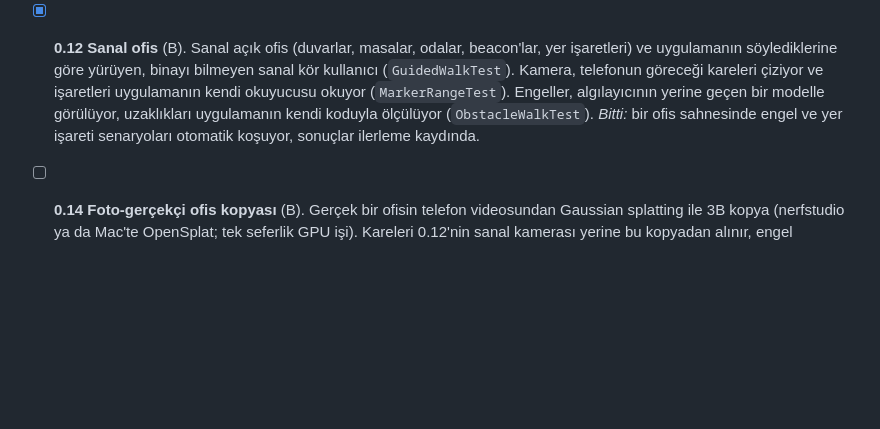
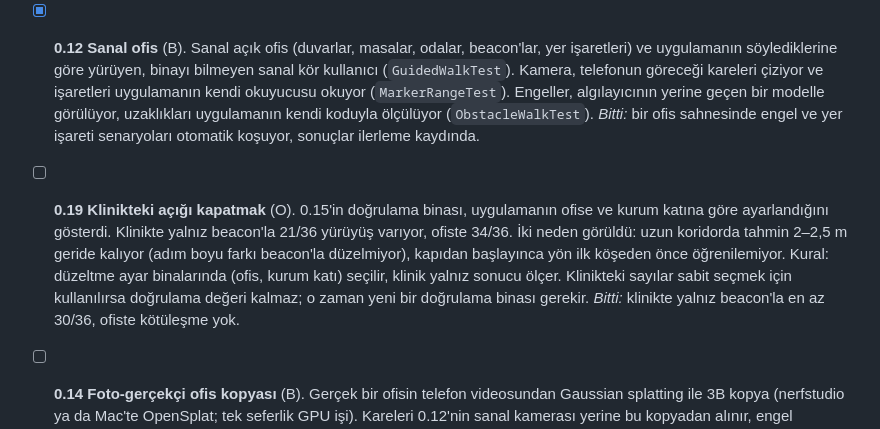
Before and after one commit to bedirhantong/Umay, a Markdown page: docs/YOL_HARITASI.md, the part around the change. GitHub-like rendering; blank space fills up the shorter version.

Commit message:
Roadmap: close the gap the held-out clinic showed (0.19)
Co-Authored-By: Claude Opus 5.5 <noreply@anthropic.com>

```diff
--- a/docs/YOL_HARITASI.md
+++ b/docs/YOL_HARITASI.md
@@ -198,6 +198,15 @@ Yeni bir şeye geçmeden, yazılmış ama doğrulanmamış işi gerçeğe bağla
   (`ObstacleWalkTest`).
   *Bitti:* bir ofis sahnesinde engel ve yer işareti senaryoları
   otomatik koşuyor, sonuçlar ilerleme kaydında.
+- [ ] **0.19 Klinikteki açığı kapatmak** (O). 0.15'in doğrulama binası,
+  uygulamanın ofise ve kurum katına göre ayarlandığını gösterdi. Klinikte
+  yalnız beacon'la 21/36 yürüyüş varıyor, ofiste 34/36. İki neden görüldü:
+  uzun koridorda tahmin 2–2,5 m geride kalıyor (adım boyu farkı beacon'la
+  düzelmiyor), kapıdan başlayınca yön ilk köşeden önce öğrenilemiyor.
+  Kural: düzeltme ayar binalarında (ofis, kurum katı) seçilir, klinik
+  yalnız sonucu ölçer. Klinikteki sayılar sabit seçmek için kullanılırsa
+  doğrulama değeri kalmaz; o zaman yeni bir doğrulama binası gerekir.
+  *Bitti:* klinikte yalnız beacon'la en az 30/36, ofiste kötüleşme yok.
 - [ ] **0.14 Foto-gerçekçi ofis kopyası** (B). Gerçek bir ofisin telefon
   videosundan Gaussian splatting ile 3B kopya (nerfstudio ya da Mac'te
   OpenSplat; tek seferlik GPU işi). Kareleri 0.12'nin sanal kamerası yerine
```
